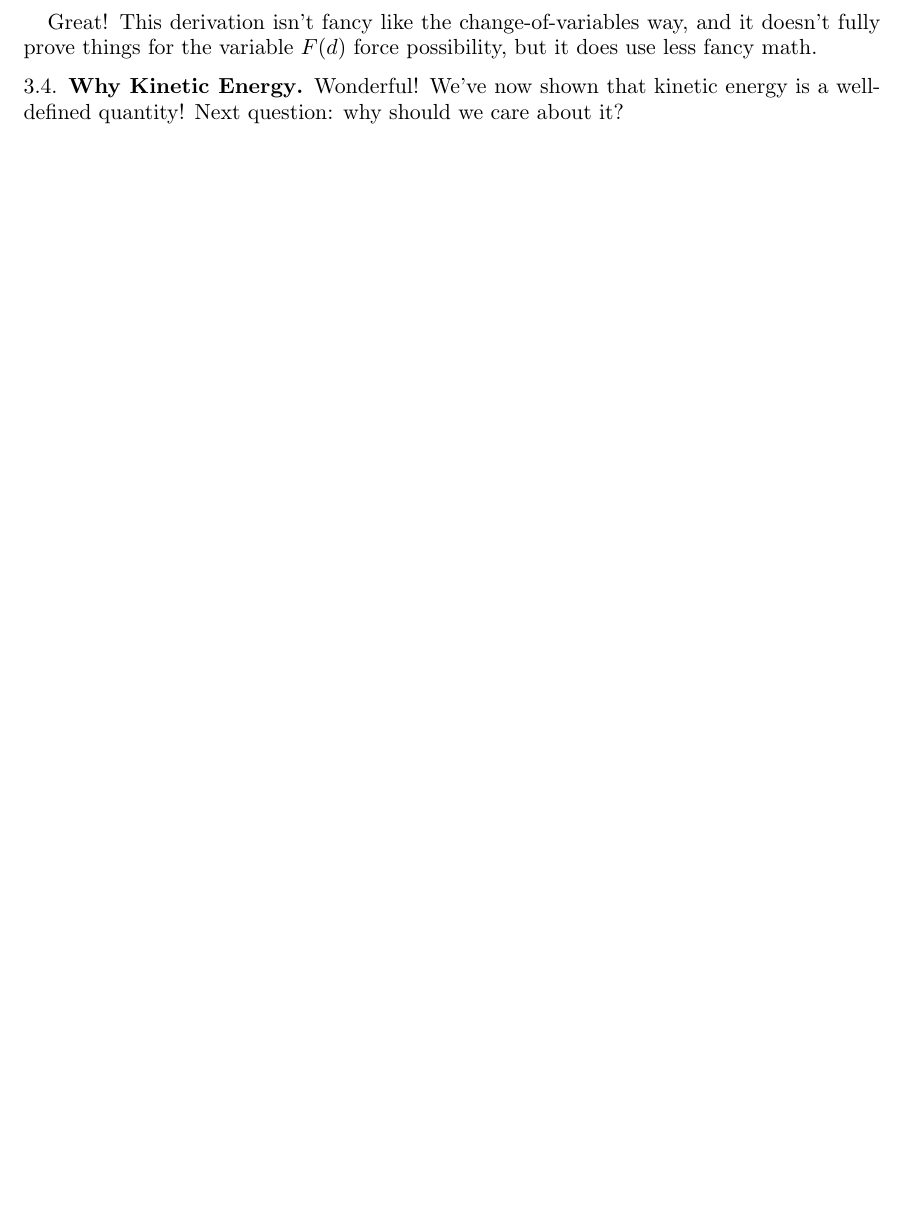
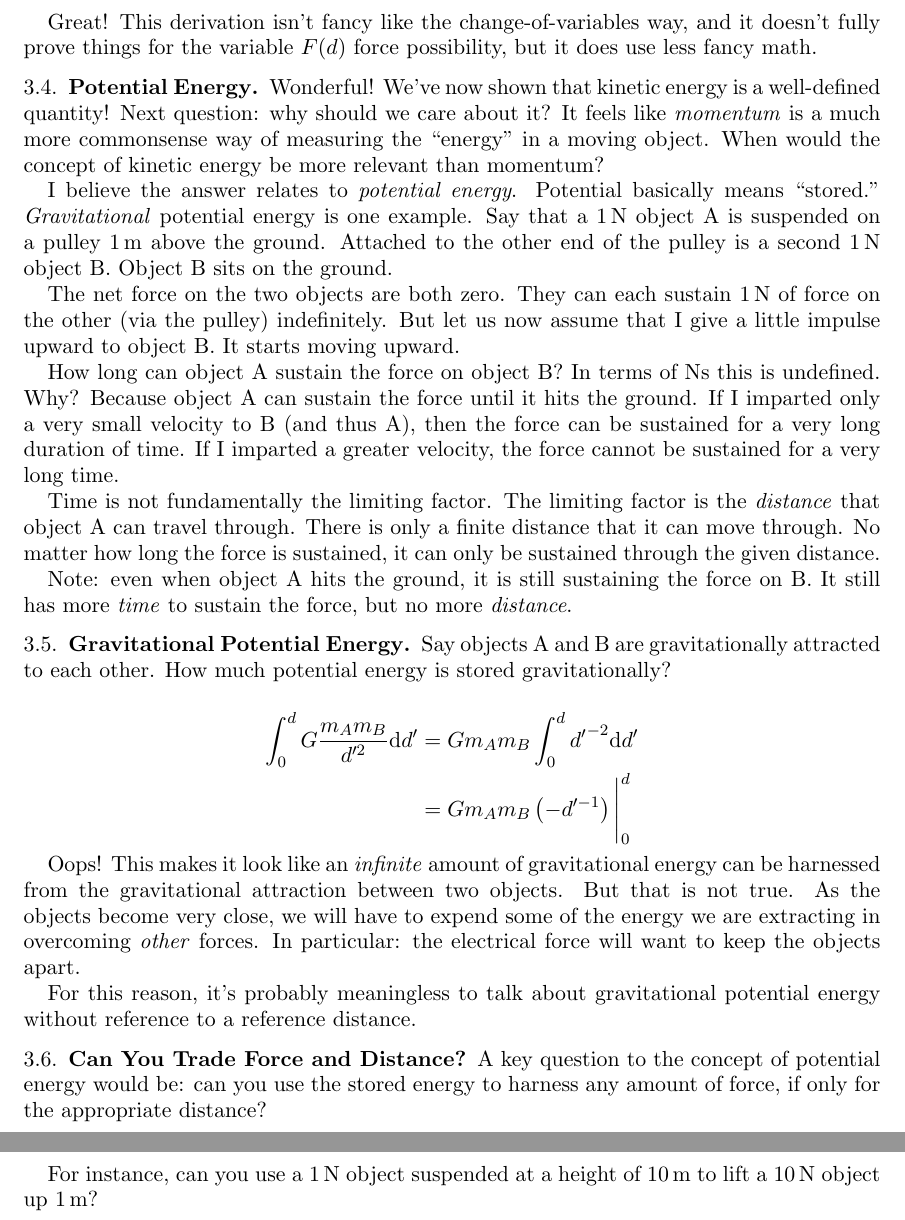
Before and after one commit to ruggeri/tech-notes, a LaTeX paper (randos/physics/mechanics/mechanics.tex, which reads randos/physics/mechanics/02-energy.tex): part of page 7 of 7 before the commit and two parts of pages 7 and 8 of 8 after it, the two joined at a grey line, cut so that both start at the same text, the shorter picture padded with empty space. Compiled offline with pdfLaTeX.

Commit message:
keep writing about potential energy

```diff
--- a/randos/physics/mechanics/02-energy.tex
+++ b/randos/physics/mechanics/02-energy.tex
@@ -198,3 +199,69 @@ but it does use less fancy math.
 
 Wonderful! We've now shown that kinetic energy is a well-defined
-quantity! Next question: why should we care about it?
+quantity! Next question: why should we care about it? It feels like
+\emph{momentum} is a much more commonsense way of measuring the
+``energy'' in a moving object. When would the concept of kinetic energy
+be more relevant than momentum?
+
+I believe the answer relates to \emph{potential energy}. Potential
+basically means ``stored.'' \emph{Gravitational} potential energy is one
+example. Say that a \SI{1}{N} object A is suspended on a pulley
+\SI{1}{m} above the ground. Attached to the other end of the pulley is a
+second \SI{1}{N} object B. Object B sits on the ground.
+
+The net force on the two objects are both zero. They can each sustain
+\SI{1}{N} of force on the other (via the pulley) indefinitely. But let
+us now assume that I give a little impulse upward to object B. It starts
+moving upward.
+
+How long can object A sustain the force on object B? In terms of \si{Ns}
+this is undefined. Why? Because object A can sustain the force until it
+hits the ground. If I imparted only a very small velocity to B (and thus
+A), then the force can be sustained for a very long duration of time. If
+I imparted a greater velocity, the force cannot be sustained for a very
+long time.
+
+Time is not fundamentally the limiting factor. The limiting factor is
+the \emph{distance} that object A can travel through. There is only a
+finite distance that it can move through. No matter how long the force
+is sustained, it can only be sustained through the given distance.
+
+Note: even when object A hits the ground, it is still sustaining the
+force on B. It still has more \emph{time} to sustain the force, but no
+more \emph{distance}.
+
+\subsection{Gravitational Potential Energy}
+
+Say objects A and B are gravitationally attracted to each other. How
+much potential energy is stored gravitationally?
+
+\begin{nedqn}
+  \int_0^{d} G \frac{m_A m_B}{d'^2} \ddp
+\eqcol
+  G m_A m_B \int_0^d {d'}^{-2} \ddp
+\\\eqcol
+  G m_A m_B
+  \left(
+    -d'^{-1}
+  \right)
+  \intevalbar{0}{d}
+\end{nedqn}
+
+Oops! This makes it look like an \emph{infinite} amount of gravitational
+energy can be harnessed from the gravitational attraction between two
+objects. But that is not true. As the objects become very close, we will
+have to expend some of the energy we are extracting in overcoming
+\emph{other} forces. In particular: the electrical force will want to
+keep the objects apart.
+
+For this reason, it's probably meaningless to talk about gravitational
+potential energy without reference to a reference distance.
+
+\subsection{Can You Trade Force and Distance?}
+
+A key question to the concept of potential energy would be: can you use
+the stored energy to harness any amount of force, if only for the
+appropriate distance?
+
+For instance, can you use a \SI{1}{N} object suspended at a height of
+\SI{10}{m} to lift a \SI{10}{N} object up \SI{1}{m}?
```
Also changed, not shown: randos/physics/mechanics/02-energy.tex (7 more changed lines).
